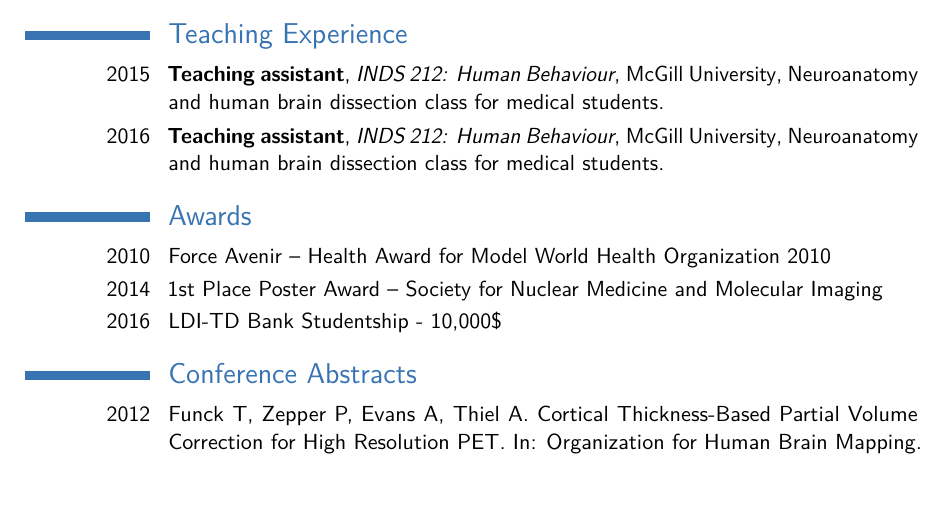
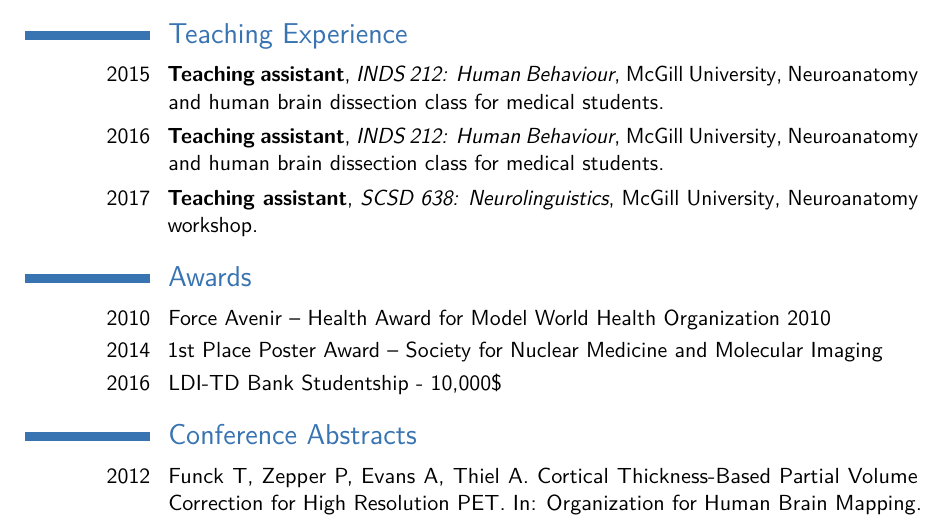
Before and after one commit to tfunck/curriculum-vitae, a LaTeX CV (main/funck_cv.tex): part of page 1 of 2, cut so that both start at the same text, the shorter picture padded with empty space. Compiled offline with pdfLaTeX.

Commit message:
Update funck_cv.tex

```diff
--- a/main/funck_cv.tex
+++ b/main/funck_cv.tex
@@ -83,6 +83,9 @@
 
 \cventry{2016}{Teaching assistant}{INDS 212: Human Behaviour}{McGill University}{Neuroanatomy and human brain dissection class for medical students}{}
 
+\cventry{2017}{Teaching assistant}{SCSD 638: Neurolinguistics}{McGill University}{Neuroanatomy workshop}{}
+
+
 %----------------------------------------------------------------------------------------
 %	AWARDS SECTION
 %----------------------------------------------------------------------------------------
```
